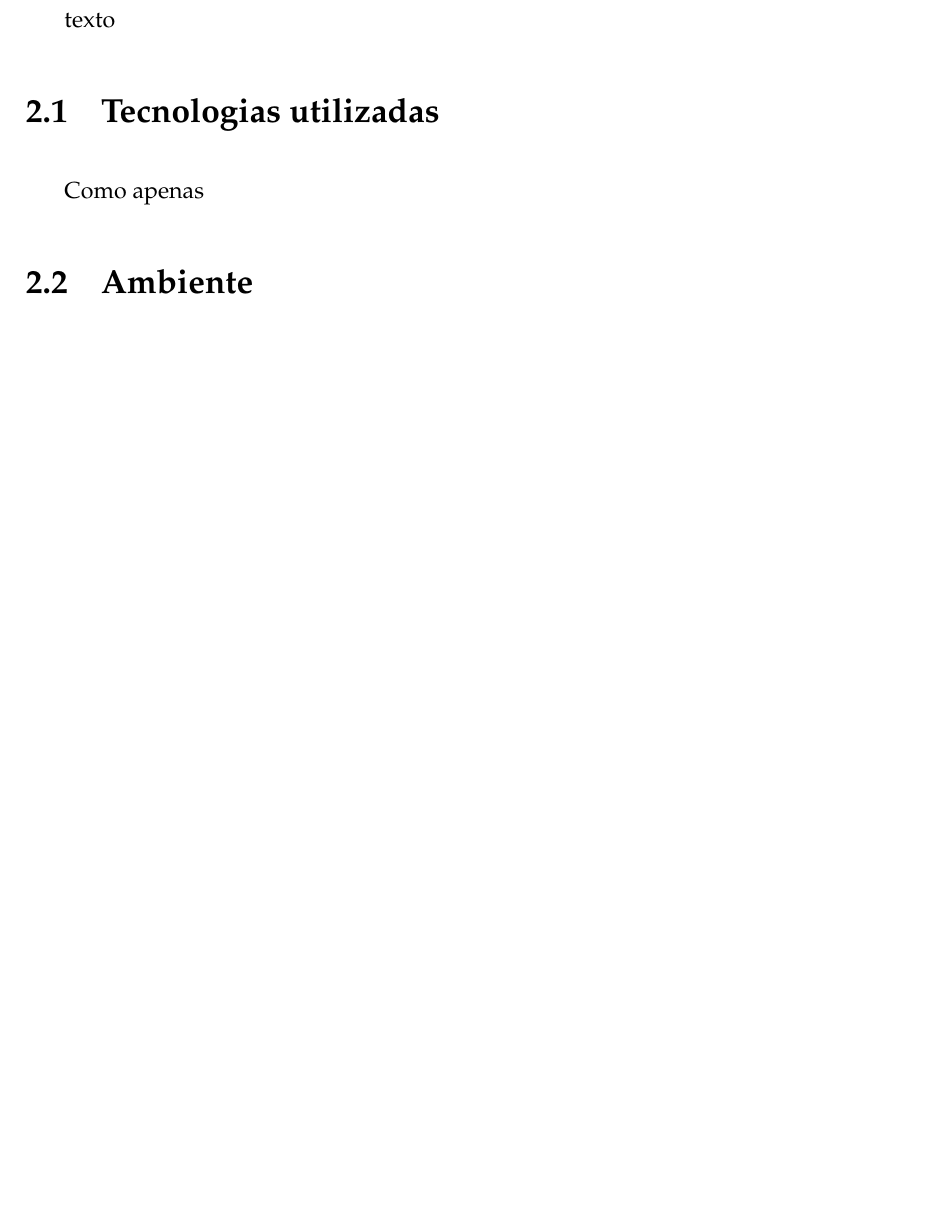
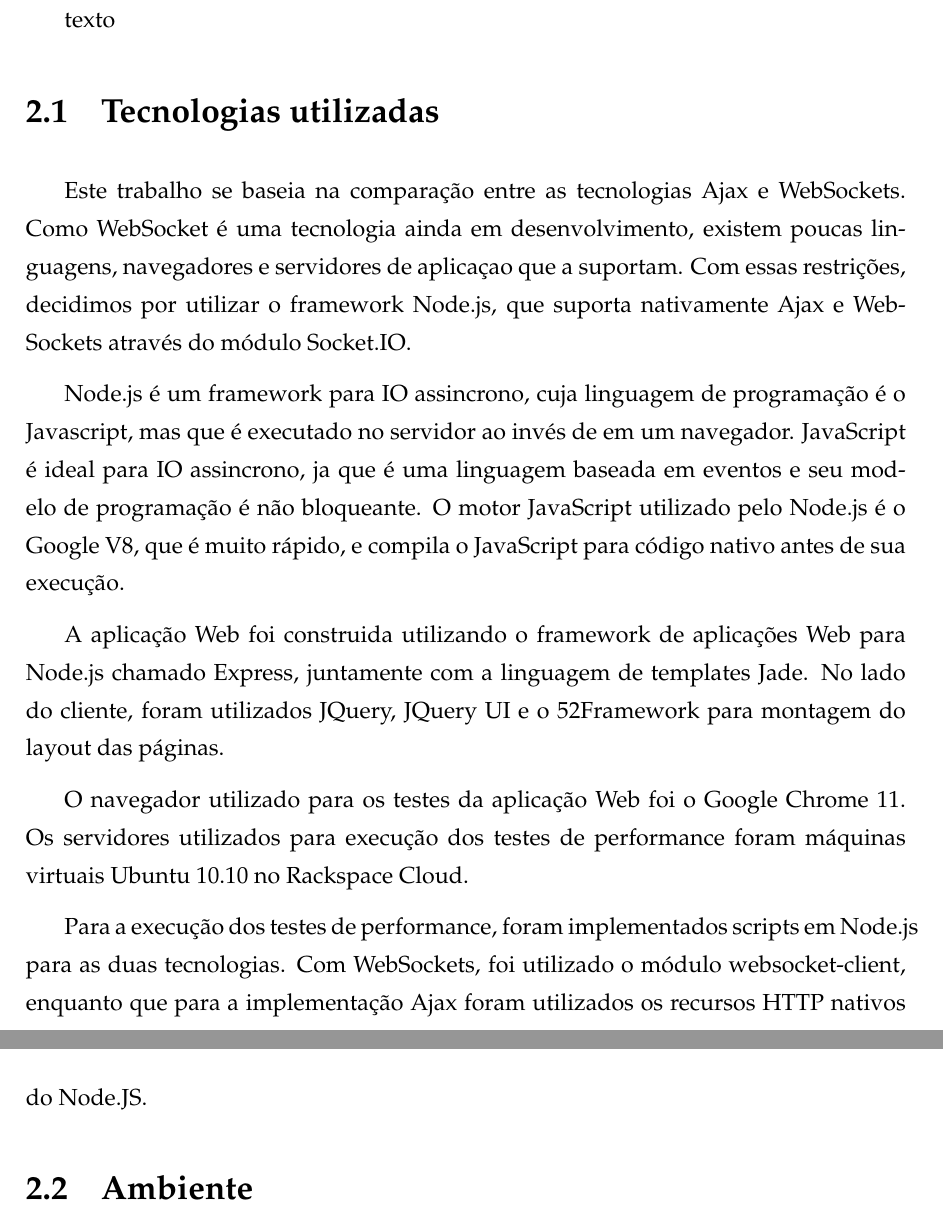
Before and after one commit to fgrillo/relatorio-hipermidia-2011, a LaTeX document (monografia.tex): part of page 7 of 9 before the commit and two parts of pages 7 and 8 of 10 after it, the two joined at a grey line, cut so that both start at the same text, the shorter picture padded with empty space. The pictures show the PDF file monografia.pdf that the author committed with the source; the source files are stored in an older character set and shown here as Unicode.

Commit message:
Sessão Tecnologias Utilizadas

```diff
--- a/monografia.tex
+++ b/monografia.tex
@@ -91,7 +91,16 @@ de São Paulo \par ICMC - USP}
 
 \section{Tecnologias utilizadas}
 
-	Como apenas
+	Este trabalho se baseia na comparação entre as tecnologias Ajax e WebSockets. Como WebSocket é uma tecnologia ainda em desenvolvimento, existem poucas linguagens, navegadores e servidores de aplicaçao que a suportam. Com essas restrições, decidimos por utilizar o framework Node.js, que suporta nativamente Ajax e WebSockets através do módulo Socket.IO.
+
+	Node.js é um framework para IO assincrono, cuja linguagem de programação é o Javascript, mas que é executado no servidor ao invés de em um navegador. JavaScript é ideal para IO assincrono, ja que é uma linguagem baseada em eventos e seu modelo de programação é não bloqueante. O motor JavaScript utilizado pelo Node.js é o Google V8, que é muito rápido, e compila o JavaScript para código nativo antes de sua execução.
+
+	A aplicação Web foi construida utilizando o framework de aplicações Web para Node.js chamado Express, juntamente com a linguagem de templates Jade. No lado do cliente, foram utilizados JQuery, JQuery UI e o 52Framework para montagem do layout das páginas.
+
+	O navegador utilizado para os testes da aplicação Web foi o Google Chrome 11. Os servidores utilizados para execução dos testes de performance foram máquinas virtuais Ubuntu 10.10 no Rackspace Cloud.
+
+	Para a execução dos testes de performance, foram implementados scripts em Node.js para as duas tecnologias. Com WebSockets, foi utilizado o módulo websocket-client, enquanto que para a implementação Ajax foram utilizados os recursos HTTP nativos do Node.JS.
+
 
 \section{Ambiente}
 
```
Also changed, not shown: monografia.pdf.
